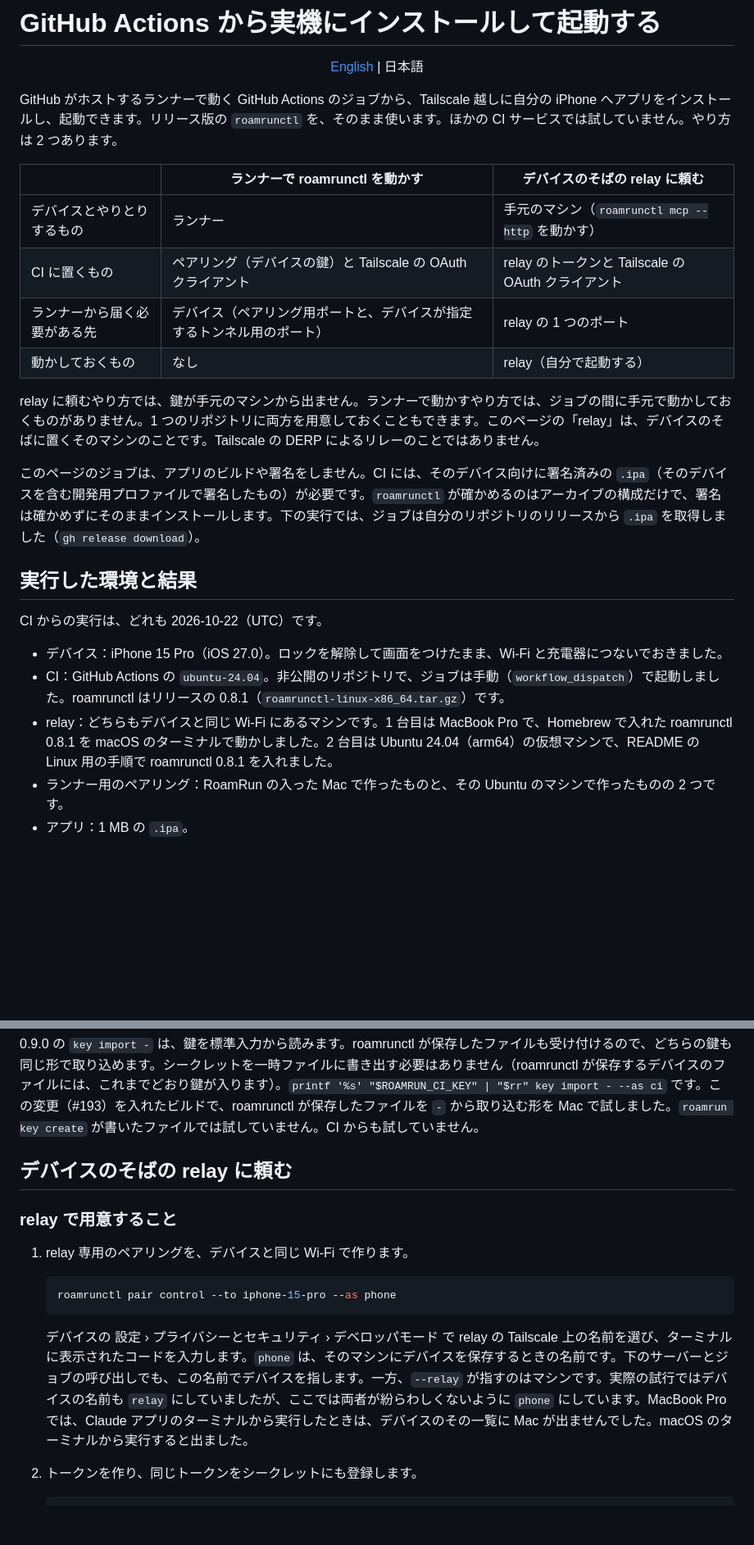
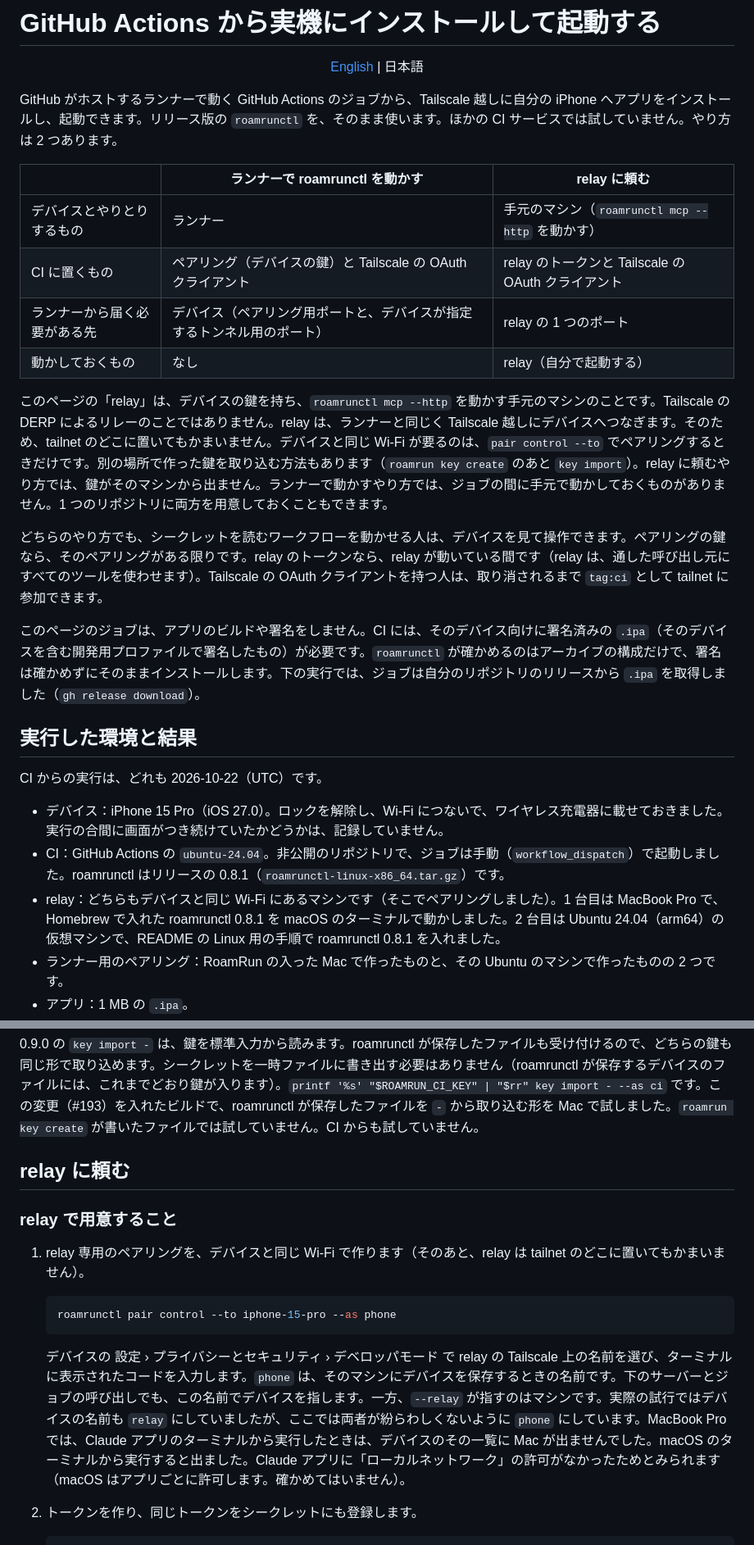
Before and after one commit to mh-mobile/RoamRun, a Markdown page: docs/ci.ja.md, 2 parts joined by grey strips. Shown at 82% size. GitHub-like rendering; blank space fills up the shorter version.

````diff
--- a/docs/ci.ja.md
+++ b/docs/ci.ja.md
@@ -4,14 +4,16 @@
 
 GitHub がホストするランナーで動く GitHub Actions のジョブから、Tailscale 越しに自分の iPhone へアプリをインストールし、起動できます。リリース版の `roamrunctl` を、そのまま使います。ほかの CI サービスでは試していません。やり方は 2 つあります。
 
-| | ランナーで roamrunctl を動かす | デバイスのそばの relay に頼む |
+| | ランナーで roamrunctl を動かす | relay に頼む |
 |---|---|---|
 | デバイスとやりとりするもの | ランナー | 手元のマシン（`roamrunctl mcp --http` を動かす） |
 | CI に置くもの | ペアリング（デバイスの鍵）と Tailscale の OAuth クライアント | relay のトークンと Tailscale の OAuth クライアント |
 | ランナーから届く必要がある先 | デバイス（ペアリング用ポートと、デバイスが指定するトンネル用のポート） | relay の 1 つのポート |
 | 動かしておくもの | なし | relay（自分で起動する） |
 
-relay に頼むやり方では、鍵が手元のマシンから出ません。ランナーで動かすやり方では、ジョブの間に手元で動かしておくものがありません。1 つのリポジトリに両方を用意しておくこともできます。このページの「relay」は、デバイスのそばに置くそのマシンのことです。Tailscale の DERP によるリレーのことではありません。
+このページの「relay」は、デバイスの鍵を持ち、`roamrunctl mcp --http` を動かす手元のマシンのことです。Tailscale の DERP によるリレーのことではありません。relay は、ランナーと同じく Tailscale 越しにデバイスへつなぎます。そのため、tailnet のどこに置いてもかまいません。デバイスと同じ Wi-Fi が要るのは、`pair control --to` でペアリングするときだけです。別の場所で作った鍵を取り込む方法もあります（`roamrun key create` のあと `key import`）。relay に頼むやり方では、鍵がそのマシンから出ません。ランナーで動かすやり方では、ジョブの間に手元で動かしておくものがありません。1 つのリポジトリに両方を用意しておくこともできます。
+
+どちらのやり方でも、シークレットを読むワークフローを動かせる人は、デバイスを見て操作できます。ペアリングの鍵なら、そのペアリングがある限りです。relay のトークンなら、relay が動いている間です（relay は、通した呼び出し元にすべてのツールを使わせます）。Tailscale の OAuth クライアントを持つ人は、取り消されるまで `tag:ci` として tailnet に参加できます。
 
 このページのジョブは、アプリのビルドや署名をしません。CI には、そのデバイス向けに署名済みの `.ipa`（そのデバイスを含む開発用プロファイルで署名したもの）が必要です。`roamrunctl` が確かめるのはアーカイブの構成だけで、署名は確かめずにそのままインストールします。下の実行では、ジョブは自分のリポジトリのリリースから `.ipa` を取得しました（`gh release download`）。
 
@@ -19,9 +21,9 @@ relay に頼むやり方では、鍵が手元のマシンから出ません。
 
 CI からの実行は、どれも 2026-10-22（UTC）です。
 
-- デバイス：iPhone 15 Pro（iOS 27.0）。ロックを解除して画面をつけたまま、Wi-Fi と充電器につないでおきました。
+- デバイス：iPhone 15 Pro（iOS 27.0）。ロックを解除し、Wi-Fi につないで、ワイヤレス充電器に載せておきました。実行の合間に画面がつき続けていたかどうかは、記録していません。
 - CI：GitHub Actions の `ubuntu-24.04`。非公開のリポジトリで、ジョブは手動（`workflow_dispatch`）で起動しました。roamrunctl はリリースの 0.8.1（`roamrunctl-linux-x86_64.tar.gz`）です。
-- relay：どちらもデバイスと同じ Wi-Fi にあるマシンです。1 台目は MacBook Pro で、Homebrew で入れた roamrunctl 0.8.1 を macOS のターミナルで動かしました。2 台目は Ubuntu 24.04（arm64）の仮想マシンで、README の Linux 用の手順で roamrunctl 0.8.1 を入れました。
+- relay：どちらもデバイスと同じ Wi-Fi にあるマシンです（そこでペアリングしました）。1 台目は MacBook Pro で、Homebrew で入れた roamrunctl 0.8.1 を macOS のターミナルで動かしました。2 台目は Ubuntu 24.04（arm64）の仮想マシンで、README の Linux 用の手順で roamrunctl 0.8.1 を入れました。
 - ランナー用のペアリング：RoamRun の入った Mac で作ったものと、その Ubuntu のマシンで作ったものの 2 つです。
 - アプリ：1 MB の `.ipa`。
 - Tailscale：tailnet のポリシーは「すべて許可」のままです。ランナーは `tag:ci` のタグで参加しました。どの実行でも、デバイスと relay への経路は DERP サーバー（東京）から始まり、数秒で直接の経路に切り替わりました。
@@ -157,17 +159,17 @@ Linux のマシンで作った鍵は、roamrunctl がデバイスを保存した
 
 0.9.0 の `key import -` は、鍵を標準入力から読みます。roamrunctl が保存したファイルも受け付けるので、どちらの鍵も同じ形で取り込めます。シークレットを一時ファイルに書き出す必要はありません（roamrunctl が保存するデバイスのファイルには、これまでどおり鍵が入ります）。`printf '%s' "$ROAMRUN_CI_KEY" | "$rr" key import - --as ci` です。この変更（#193）を入れたビルドで、roamrunctl が保存したファイルを `-` から取り込む形を Mac で試しました。`roamrun key create` が書いたファイルでは試していません。CI からも試していません。
 
-## デバイスのそばの relay に頼む
+## relay に頼む
 
 ### relay で用意すること
 
-1. relay 専用のペアリングを、デバイスと同じ Wi-Fi で作ります。
+1. relay 専用のペアリングを、デバイスと同じ Wi-Fi で作ります（そのあと、relay は tailnet のどこに置いてもかまいません）。
 
    ```sh
    roamrunctl pair control --to iphone-15-pro --as phone
    ```
 
-   デバイスの 設定 › プライバシーとセキュリティ › デベロッパモード で relay の Tailscale 上の名前を選び、ターミナルに表示されたコードを入力します。`phone` は、そのマシンにデバイスを保存するときの名前です。下のサーバーとジョブの呼び出しでも、この名前でデバイスを指します。一方、`--relay` が指すのはマシンです。実際の試行ではデバイスの名前も `relay` にしていましたが、ここでは両者が紛らわしくないように `phone` にしています。MacBook Pro では、Claude アプリのターミナルから実行したときは、デバイスのその一覧に Mac が出ませんでした。macOS のターミナルから実行すると出ました。
+   デバイスの 設定 › プライバシーとセキュリティ › デベロッパモード で relay の Tailscale 上の名前を選び、ターミナルに表示されたコードを入力します。`phone` は、そのマシンにデバイスを保存するときの名前です。下のサーバーとジョブの呼び出しでも、この名前でデバイスを指します。一方、`--relay` が指すのはマシンです。実際の試行ではデバイスの名前も `relay` にしていましたが、ここでは両者が紛らわしくないように `phone` にしています。MacBook Pro では、Claude アプリのターミナルから実行したときは、デバイスのその一覧に Mac が出ませんでした。macOS のターミナルから実行すると出ました。Claude アプリに「ローカルネットワーク」の許可がなかったためとみられます（macOS はアプリごとに許可します。確かめてはいません）。
 
 2. トークンを作り、同じトークンをシークレットにも登録します。
 
````
Also changed, not shown: other parts of docs/ci.ja.md (+11 -11 lines), docs/ci.md (+57 -38 lines).
